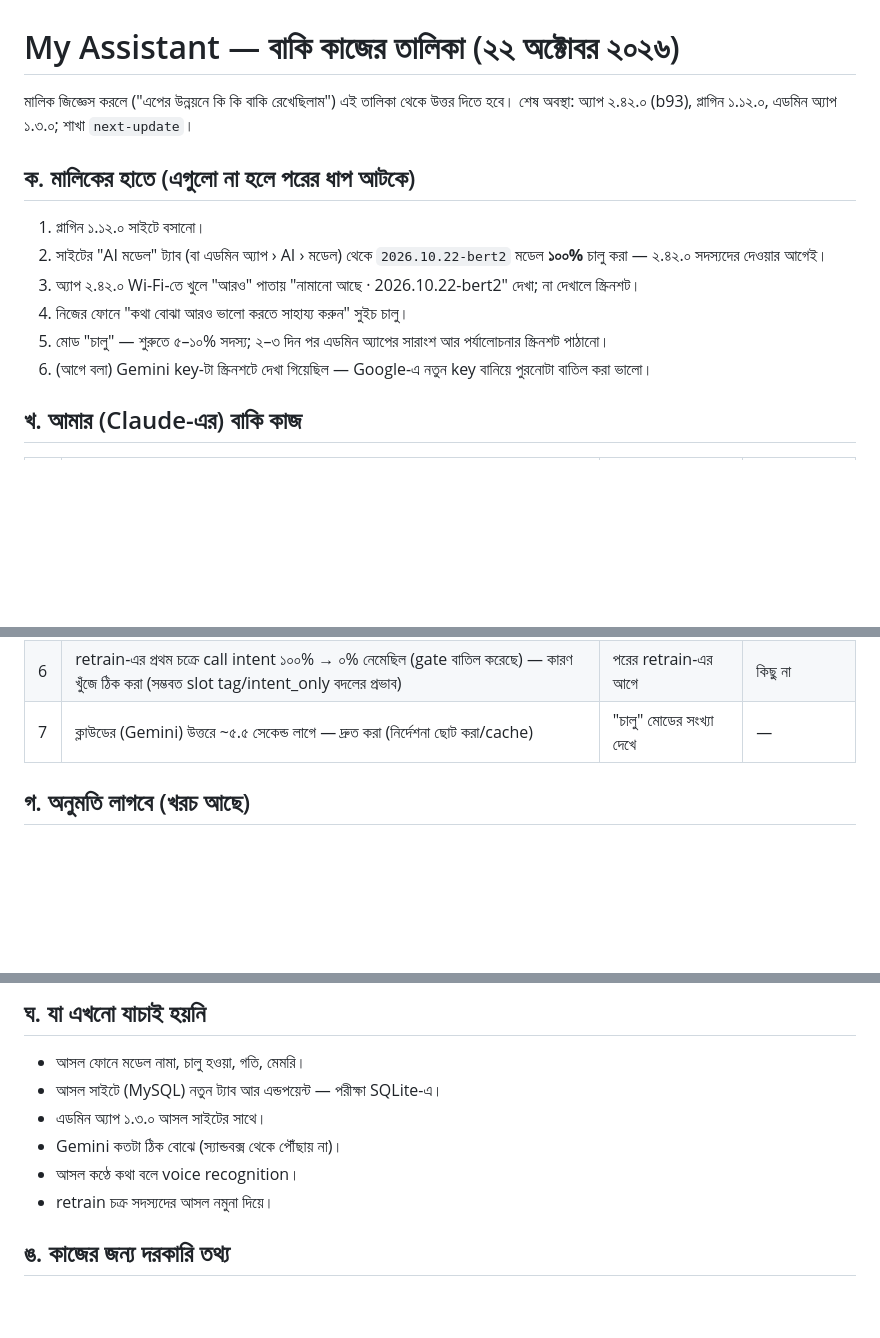
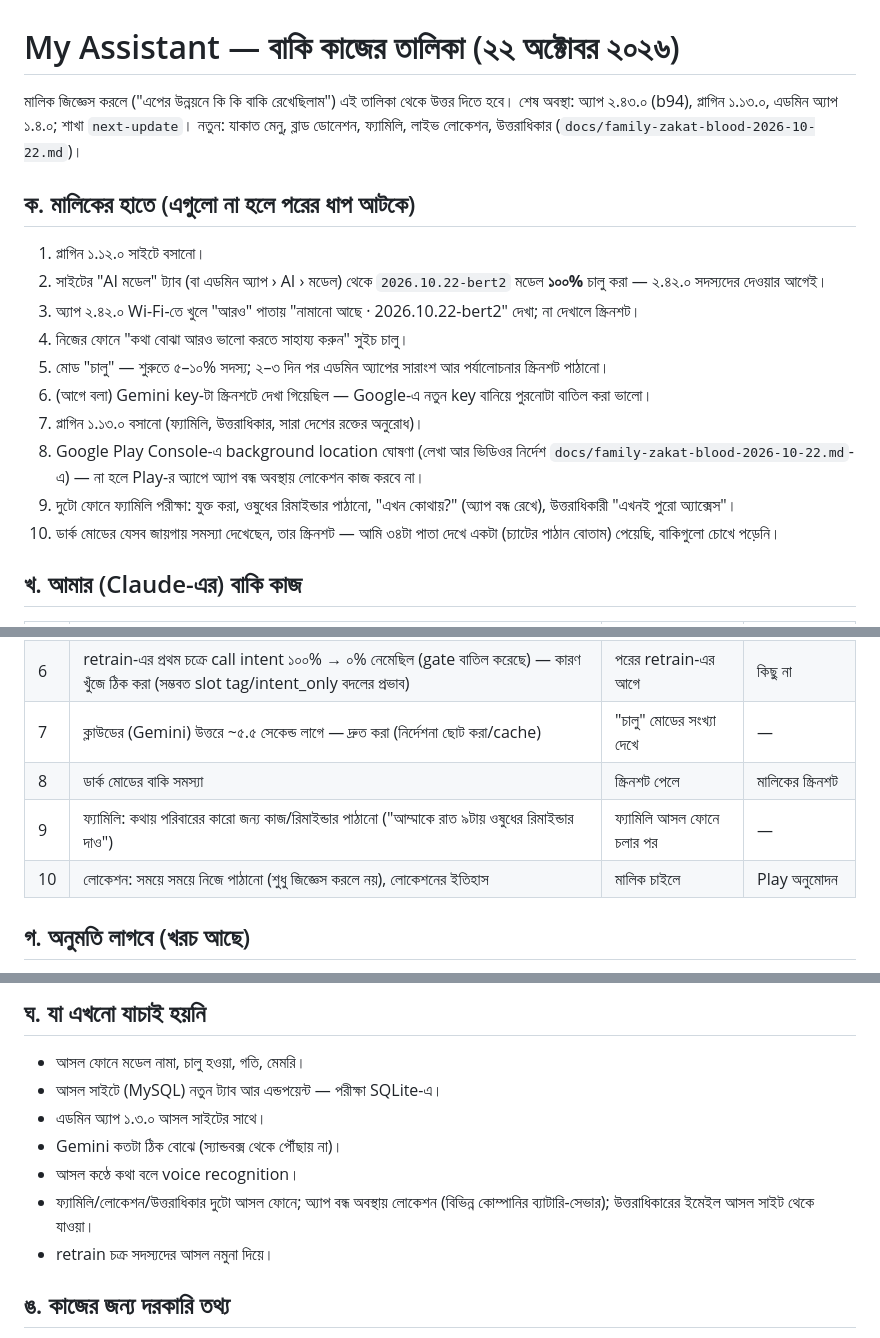
Before and after one commit to iamsaifsaiful/digital_brain, a Markdown page: docs/pending-2026-10-22.md, 3 parts joined by grey strips. Drawn GitHub-style; blank space fills up the shorter version.

Commit message:
docs: pending after 2.43
Co-Authored-By: Claude Opus 5.5 <noreply@anthropic.com>
Claude-Session: https://claude.ai/code/session_01DGoFS7hoMMTew92zFE2BTR

```diff
--- a/docs/pending-2026-10-22.md
+++ b/docs/pending-2026-10-22.md
@@ -1,6 +1,6 @@
 # My Assistant — বাকি কাজের তালিকা (২২ অক্টোবর ২০২৬)
 
-মালিক জিজ্ঞেস করলে ("এপের উন্নয়নে কি কি বাকি রেখেছিলাম") এই তালিকা থেকে উত্তর দিতে হবে। শেষ অবস্থা: অ্যাপ ২.৪২.০ (b93), প্লাগিন ১.১২.০, এডমিন অ্যাপ ১.৩.০; শাখা `next-update`।
+মালিক জিজ্ঞেস করলে ("এপের উন্নয়নে কি কি বাকি রেখেছিলাম") এই তালিকা থেকে উত্তর দিতে হবে। শেষ অবস্থা: অ্যাপ ২.৪৩.০ (b94), প্লাগিন ১.১৩.০, এডমিন অ্যাপ ১.৪.০; শাখা `next-update`। নতুন: যাকাত মেনু, ব্লাড ডোনেশন, ফ্যামিলি, লাইভ লোকেশন, উত্তরাধিকার (`docs/family-zakat-blood-2026-10-22.md`)।
 
 ## ক. মালিকের হাতে (এগুলো না হলে পরের ধাপ আটকে)
 1. প্লাগিন ১.১২.০ সাইটে বসানো।
@@ -9,6 +9,10 @@
 4. নিজের ফোনে "কথা বোঝা আরও ভালো করতে সাহায্য করুন" সুইচ চালু।
 5. মোড "চালু" — শুরুতে ৫–১০% সদস্য; ২–৩ দিন পর এডমিন অ্যাপের সারাংশ আর পর্যালোচনার স্ক্রিনশট পাঠানো।
 6. (আগে বলা) Gemini key-টা স্ক্রিনশটে দেখা গিয়েছিল — Google-এ নতুন key বানিয়ে পুরনোটা বাতিল করা ভালো।
+7. প্লাগিন ১.১৩.০ বসানো (ফ্যামিলি, উত্তরাধিকার, সারা দেশের রক্তের অনুরোধ)।
+8. Google Play Console-এ background location ঘোষণা (লেখা আর ভিডিওর নির্দেশ `docs/family-zakat-blood-2026-10-22.md`-এ) — না হলে Play-র অ্যাপে অ্যাপ বন্ধ অবস্থায় লোকেশন কাজ করবে না।
+9. দুটো ফোনে ফ্যামিলি পরীক্ষা: যুক্ত করা, ওষুধের রিমাইন্ডার পাঠানো, "এখন কোথায়?" (অ্যাপ বন্ধ রেখে), উত্তরাধিকারী "এখনই পুরো অ্যাক্সেস"।
+10. ডার্ক মোডের যেসব জায়গায় সমস্যা দেখেছেন, তার স্ক্রিনশট — আমি ৩৪টা পাতা দেখে একটা (চ্যাটের পাঠান বোতাম) পেয়েছি, বাকিগুলো চোখে পড়েনি।
 
 ## খ. আমার (Claude-এর) বাকি কাজ
 | # | কাজ | কখন | কী লাগবে |
@@ -20,6 +24,9 @@
 | 5 | **ধাপ K — ধাপে ধাপে চালু:** "চালু" মোড ১০% → ২৫% → ৫০% → ১০০%, প্রতি সপ্তাহে এক ধাপ; শেষে পুরনো `parseAll()`-এর যে অংশ মডেল+ক্লাউড ভালো সামলায় তা সরানো | ভুলের সংকেত কম থাকলে, মোট ৩–৪ সপ্তাহ | প্রতি ধাপে মালিকের সম্মতি |
 | 6 | retrain-এর প্রথম চক্রে call intent ১০০% → ০% নেমেছিল (gate বাতিল করেছে) — কারণ খুঁজে ঠিক করা (সম্ভবত slot tag/intent_only বদলের প্রভাব) | পরের retrain-এর আগে | কিছু না |
 | 7 | ক্লাউডের (Gemini) উত্তরে ~৫.৫ সেকেন্ড লাগে — দ্রুত করা (নির্দেশনা ছোট করা/cache) | "চালু" মোডের সংখ্যা দেখে | — |
+| 8 | ডার্ক মোডের বাকি সমস্যা | স্ক্রিনশট পেলে | মালিকের স্ক্রিনশট |
+| 9 | ফ্যামিলি: কথায় পরিবারের কারো জন্য কাজ/রিমাইন্ডার পাঠানো ("আম্মাকে রাত ৯টায় ওষুধের রিমাইন্ডার দাও") | ফ্যামিলি আসল ফোনে চলার পর | — |
+| 10 | লোকেশন: সময়ে সময়ে নিজে পাঠানো (শুধু জিজ্ঞেস করলে নয়), লোকেশনের ইতিহাস | মালিক চাইলে | Play অনুমোদন |
 
 ## গ. অনুমতি লাগবে (খরচ আছে)
 - AI দিয়ে শেখানোর বাক্য বাড়ানো (`tool/nlu/data/paraphrase.py`): Anthropic-এ একবার আনুমানিক $০.৩৭ (~৳৪৫)। মালিকের অনুমতি ছাড়া চালানো হবে না।
@@ -30,6 +37,7 @@
 - এডমিন অ্যাপ ১.৩.০ আসল সাইটের সাথে।
 - Gemini কতটা ঠিক বোঝে (স্যান্ডবক্স থেকে পৌঁছায় না)।
 - আসল কণ্ঠে কথা বলে voice recognition।
+- ফ্যামিলি/লোকেশন/উত্তরাধিকার দুটো আসল ফোনে; অ্যাপ বন্ধ অবস্থায় লোকেশন (বিভিন্ন কোম্পানির ব্যাটারি-সেভার); উত্তরাধিকারের ইমেইল আসল সাইট থেকে যাওয়া।
 - retrain চক্র সদস্যদের আসল নমুনা দিয়ে।
 
 ## ঙ. কাজের জন্য দরকারি তথ্য
```
